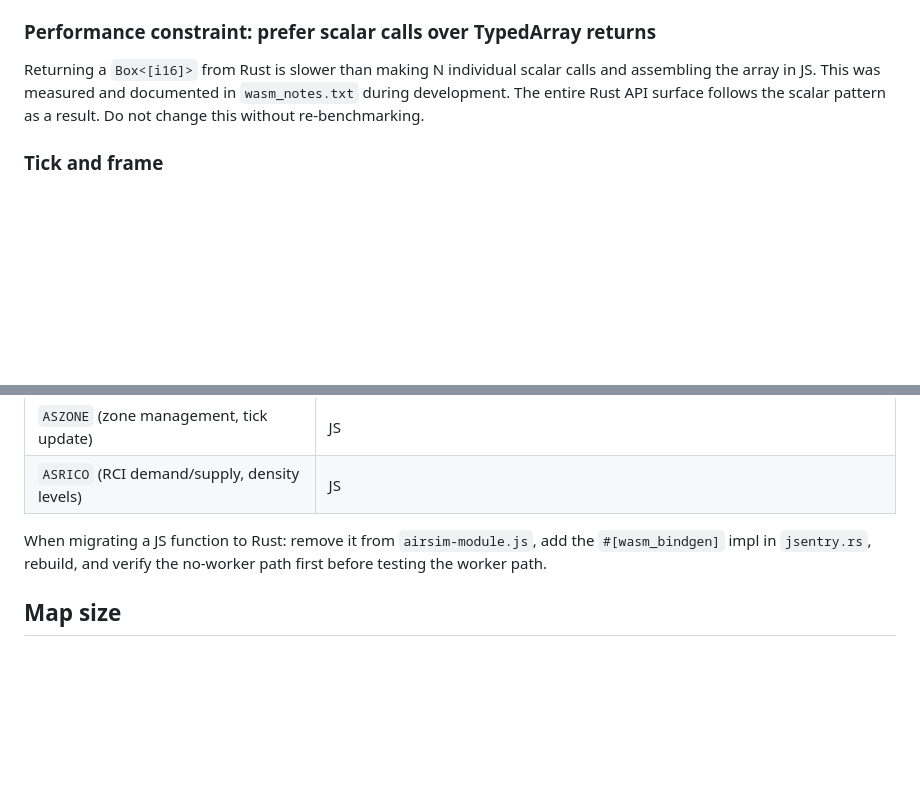
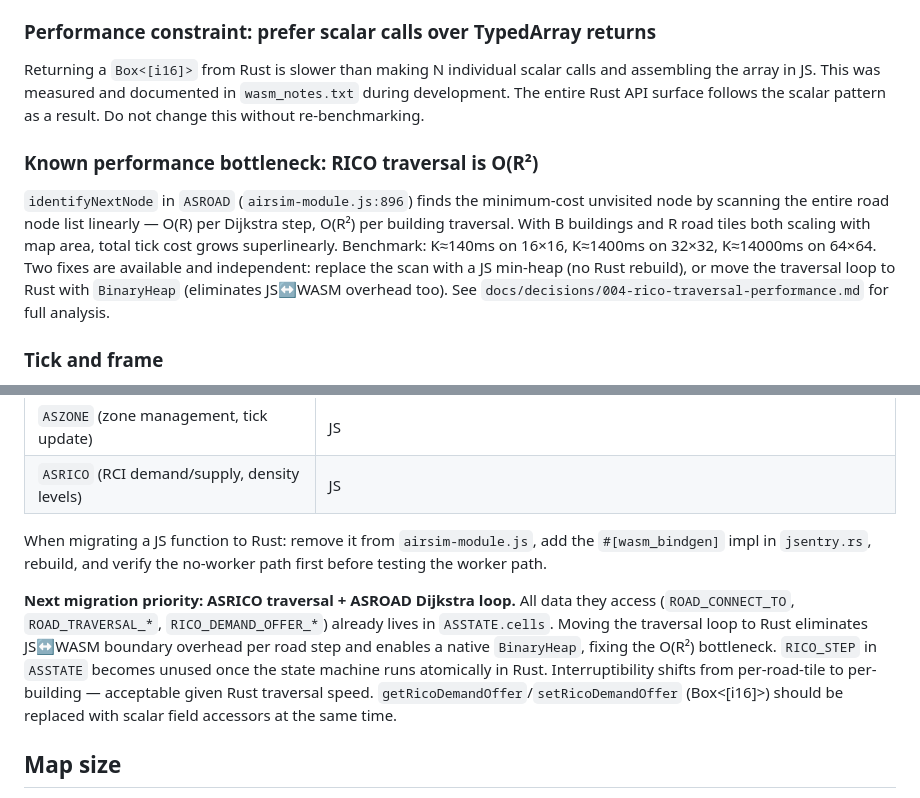
Before and after one commit to krosk/airsim-js, a Markdown page: CLAUDE.md, 2 parts joined by grey strips. Drawn GitHub-style; blank space fills up the shorter version.

```diff
--- a/CLAUDE.md
+++ b/CLAUDE.md
@@ -109,6 +109,10 @@ The `ASSTATE_C` fields 5–10 are **aliased**: the same slots serve as road trav
 
 Returning a `Box<[i16]>` from Rust is slower than making N individual scalar calls and assembling the array in JS. This was measured and documented in `wasm_notes.txt` during development. The entire Rust API surface follows the scalar pattern as a result. Do not change this without re-benchmarking.
 
+### Known performance bottleneck: RICO traversal is O(R²)
+
+`identifyNextNode` in `ASROAD` (`airsim-module.js:896`) finds the minimum-cost unvisited node by scanning the entire road node list linearly — O(R) per Dijkstra step, O(R²) per building traversal. With B buildings and R road tiles both scaling with map area, total tick cost grows superlinearly. Benchmark: K≈140ms on 16×16, K≈1400ms on 32×32, K≈14000ms on 64×64. Two fixes are available and independent: replace the scan with a JS min-heap (no Rust rebuild), or move the traversal loop to Rust with `BinaryHeap` (eliminates JS↔WASM overhead too). See `docs/decisions/004-rico-traversal-performance.md` for full analysis.
+
 ### Tick and frame
 
 The simulation runs on ticks. A tick advances when all three subsystems (`updateZone`, `updateRoad`, `updateRico`) have fully processed every cell in the current tick within the time budget. If time runs out mid-tick, `ASSTATE_G::FRAME` increments and processing resumes next frame from where it left off (progress is tracked in `ASSTATE_G::TICK_PROGRESS`). A tick is never skipped; it just spans multiple frames under load.
@@ -202,6 +206,8 @@ The JS-to-WASM migration is in progress. Current state:
 
 When migrating a JS function to Rust: remove it from `airsim-module.js`, add the `#[wasm_bindgen]` impl in `jsentry.rs`, rebuild, and verify the no-worker path first before testing the worker path.
 
+**Next migration priority: ASRICO traversal + ASROAD Dijkstra loop.** All data they access (`ROAD_CONNECT_TO`, `ROAD_TRAVERSAL_*`, `RICO_DEMAND_OFFER_*`) already lives in `ASSTATE.cells`. Moving the traversal loop to Rust eliminates JS↔WASM boundary overhead per road step and enables a native `BinaryHeap`, fixing the O(R²) bottleneck. `RICO_STEP` in `ASSTATE` becomes unused once the state machine runs atomically in Rust. Interruptibility shifts from per-road-tile to per-building — acceptable given Rust traversal speed. `getRicoDemandOffer`/`setRicoDemandOffer` (Box<[i16]>) should be replaced with scalar field accessors at the same time.
+
 ## Map size
 
 The map is initialized at 16×16 in `StartState()` in `airsim.js:197`. This is the only hardcoded size. `ASSTATE`, `MMAPDATA`, and the batch renderer all accept arbitrary `w`/`h` — the rendering layer has not been tested beyond small maps but the architecture supports it.
```
Also changed, not shown: docs/decisions/004-rico-traversal-performance.md (added, +79 -0 lines).
